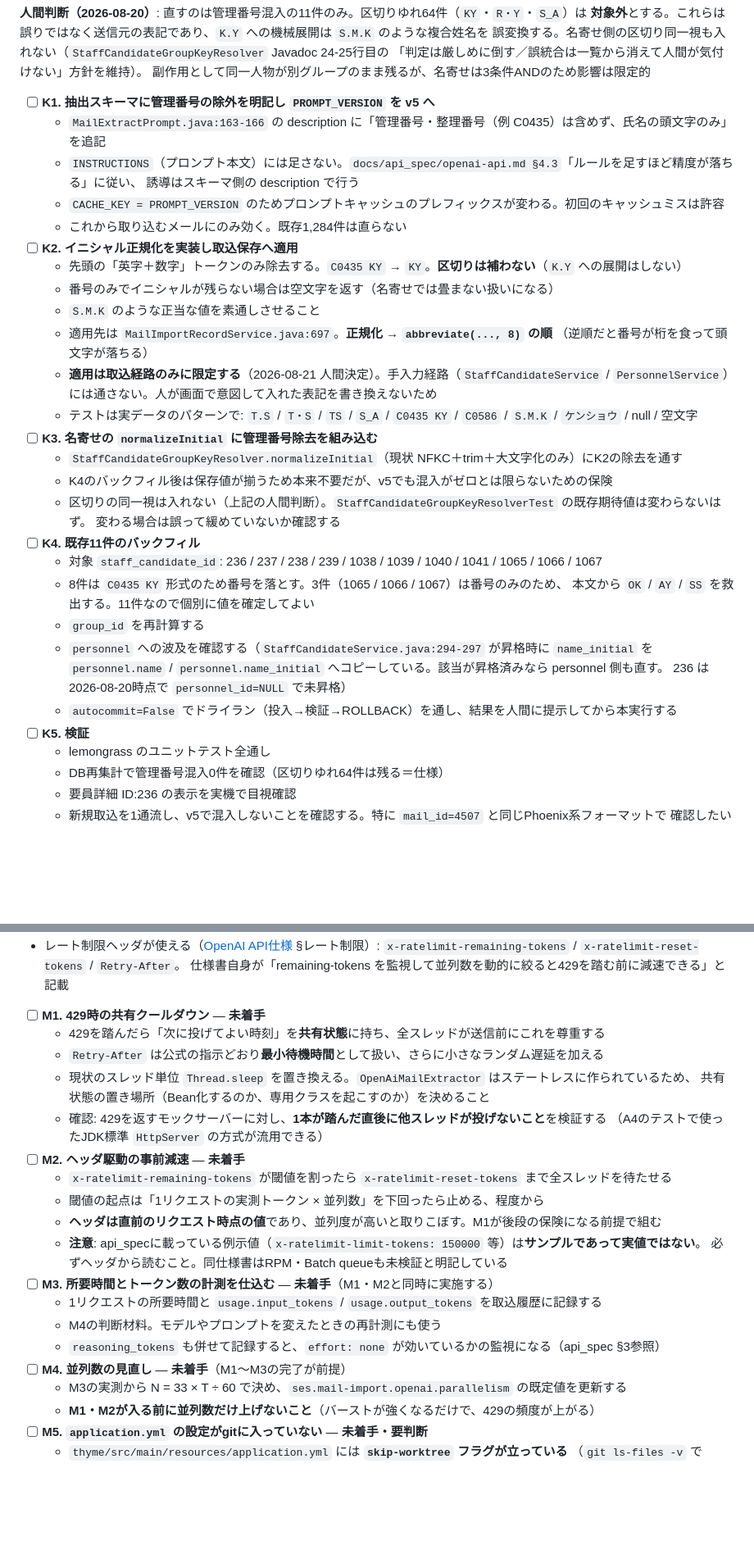
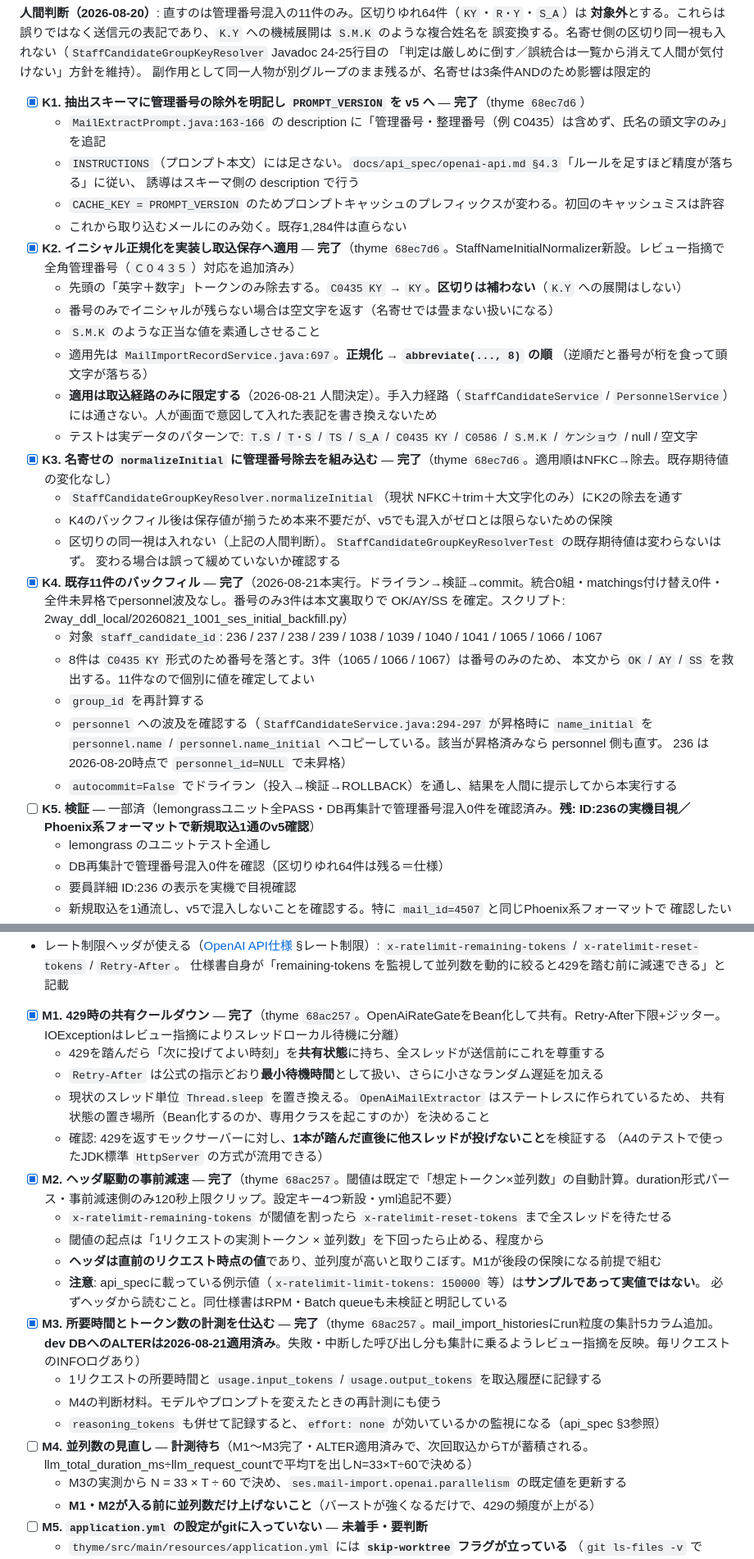
Before and after one commit to 2way-adachi/2way-ses-system, a Markdown page: docs/development/20260818_1758_fix-tasks.md, 2 parts joined by grey strips. Shown at 82% size. Rendered like a GitHub page; blank space fills up the shorter version.

```diff
--- a/docs/development/20260818_1758_fix-tasks.md
+++ b/docs/development/20260818_1758_fix-tasks.md
@@ -370,13 +370,13 @@ Phase 1 だけ先に入れても Phase 2 と競合しない。
 「判定は厳しめに倒す／誤統合は一覧から消えて人間が気付けない」方針を維持）。
 副作用として同一人物が別グループのまま残るが、名寄せは3条件ANDのため影響は限定的
 
-- [ ] **K1. 抽出スキーマに管理番号の除外を明記し `PROMPT_VERSION` を v5 へ**
+- [x] **K1. 抽出スキーマに管理番号の除外を明記し `PROMPT_VERSION` を v5 へ** — **完了**（thyme `68ec7d6`）
   - `MailExtractPrompt.java:163-166` の description に「管理番号・整理番号（例 C0435）は含めず、氏名の頭文字のみ」を追記
   - `INSTRUCTIONS`（プロンプト本文）には足さない。`docs/api_spec/openai-api.md §4.3`「ルールを足すほど精度が落ちる」に従い、
     誘導はスキーマ側の description で行う
   - `CACHE_KEY = PROMPT_VERSION` のためプロンプトキャッシュのプレフィックスが変わる。初回のキャッシュミスは許容
   - これから取り込むメールにのみ効く。既存1,284件は直らない
-- [ ] **K2. イニシャル正規化を実装し取込保存へ適用**
+- [x] **K2. イニシャル正規化を実装し取込保存へ適用** — **完了**（thyme `68ec7d6`。StaffNameInitialNormalizer新設。レビュー指摘で全角管理番号（`Ｃ０４３５`）対応を追加済み）
   - 先頭の「英字＋数字」トークンのみ除去する。`C0435 KY` → `KY`。**区切りは補わない**（`K.Y` への展開はしない）
   - 番号のみでイニシャルが残らない場合は空文字を返す（名寄せでは畳まない扱いになる）
   - `S.M.K` のような正当な値を素通しさせること
@@ -385,12 +385,12 @@ Phase 1 だけ先に入れても Phase 2 と競合しない。
   - **適用は取込経路のみに限定する**（2026-08-21 人間決定）。手入力経路（`StaffCandidateService` /
     `PersonnelService`）には通さない。人が画面で意図して入れた表記を書き換えないため
   - テストは実データのパターンで: `T.S` / `T・S` / `TS` / `S_A` / `C0435 KY` / `C0586` / `S.M.K` / `ケンショウ` / null / 空文字
-- [ ] **K3. 名寄せの `normalizeInitial` に管理番号除去を組み込む**
+- [x] **K3. 名寄せの `normalizeInitial` に管理番号除去を組み込む** — **完了**（thyme `68ec7d6`。適用順はNFKC→除去。既存期待値の変化なし）
   - `StaffCandidateGroupKeyResolver.normalizeInitial`（現状 NFKC＋trim＋大文字化のみ）にK2の除去を通す
   - K4のバックフィル後は保存値が揃うため本来不要だが、v5でも混入がゼロとは限らないための保険
   - 区切りの同一視は入れない（上記の人間判断）。`StaffCandidateGroupKeyResolverTest` の既存期待値は変わらないはず。
     変わる場合は誤って緩めていないか確認する
-- [ ] **K4. 既存11件のバックフィル**
+- [x] **K4. 既存11件のバックフィル** — **完了**（2026-08-21本実行。ドライラン→検証→commit。統合0組・matchings付け替え0件・全件未昇格でpersonnel波及なし。番号のみ3件は本文裏取りで OK/AY/SS を確定。スクリプト: 2way_ddl_local/20260821_1001_ses_initial_backfill.py）
   - 対象 `staff_candidate_id`: 236 / 237 / 238 / 239 / 1038 / 1039 / 1040 / 1041 / 1065 / 1066 / 1067
   - 8件は `C0435 KY` 形式のため番号を落とす。3件（1065 / 1066 / 1067）は番号のみのため、
     本文から `OK` / `AY` / `SS` を救出する。11件なので個別に値を確定してよい
@@ -399,7 +399,7 @@ Phase 1 だけ先に入れても Phase 2 と競合しない。
     `personnel.name` / `personnel.name_initial` へコピーしている。該当が昇格済みなら personnel 側も直す。
     236 は2026-08-20時点で `personnel_id=NULL` で未昇格）
   - `autocommit=False` でドライラン（投入→検証→ROLLBACK）を通し、結果を人間に提示してから本実行する
-- [ ] **K5. 検証**
+- [ ] **K5. 検証** — 一部済（lemongrassユニット全PASS・DB再集計で管理番号混入0件を確認済み。**残: ID:236の実機目視／Phoenix系フォーマットで新規取込1通のv5確認**）
   - lemongrass のユニットテスト全通し
   - DB再集計で管理番号混入0件を確認（区切りゆれ64件は残る＝仕様）
   - 要員詳細 ID:236 の表示を実機で目視確認
@@ -459,24 +459,24 @@ Phase 1 だけ先に入れても Phase 2 と競合しない。
   `x-ratelimit-remaining-tokens` / `x-ratelimit-reset-tokens` / `Retry-After`。
   仕様書自身が「remaining-tokens を監視して並列数を動的に絞ると429を踏む前に減速できる」と記載
 
-- [ ] **M1. 429時の共有クールダウン** — **未着手**
+- [x] **M1. 429時の共有クールダウン** — **完了**（thyme `68ac257`。OpenAiRateGateをBean化して共有。Retry-After下限+ジッター。IOExceptionはレビュー指摘によりスレッドローカル待機に分離）
   - 429を踏んだら「次に投げてよい時刻」を**共有状態**に持ち、全スレッドが送信前にこれを尊重する
   - `Retry-After` は公式の指示どおり**最小待機時間**として扱い、さらに小さなランダム遅延を加える
   - 現状のスレッド単位 `Thread.sleep` を置き換える。`OpenAiMailExtractor` はステートレスに作られているため、
     共有状態の置き場所（Bean化するのか、専用クラスを起こすのか）を決めること
   - 確認: 429を返すモックサーバーに対し、**1本が踏んだ直後に他スレッドが投げないこと**を検証する
     （A4のテストで使ったJDK標準 `HttpServer` の方式が流用できる）
-- [ ] **M2. ヘッダ駆動の事前減速** — **未着手**
+- [x] **M2. ヘッダ駆動の事前減速** — **完了**（thyme `68ac257`。閾値は既定で「想定トークン×並列数」の自動計算。duration形式パース・事前減速側のみ120秒上限クリップ。設定キー4つ新設・yml追記不要）
   - `x-ratelimit-remaining-tokens` が閾値を割ったら `x-ratelimit-reset-tokens` まで全スレッドを待たせる
   - 閾値の起点は「1リクエストの実測トークン × 並列数」を下回ったら止める、程度から
   - **ヘッダは直前のリクエスト時点の値**であり、並列度が高いと取りこぼす。M1が後段の保険になる前提で組む
   - **注意**: api_specに載っている例示値（`x-ratelimit-limit-tokens: 150000` 等）は**サンプルであって実値ではない**。
     必ずヘッダから読むこと。同仕様書はRPM・Batch queueも未検証と明記している
-- [ ] **M3. 所要時間とトークン数の計測を仕込む** — **未着手**（M1・M2と同時に実施する）
+- [x] **M3. 所要時間とトークン数の計測を仕込む** — **完了**（thyme `68ac257`。mail_import_historiesにrun粒度の集計5カラム追加。**dev DBへのALTERは2026-08-21適用済み**。失敗・中断した呼び出し分も集計に乗るようレビュー指摘を反映。毎リクエストのINFOログあり）
   - 1リクエストの所要時間と `usage.input_tokens` / `usage.output_tokens` を取込履歴に記録する
   - M4の判断材料。モデルやプロンプトを変えたときの再計測にも使う
   - `reasoning_tokens` も併せて記録すると、`effort: none` が効いているかの監視になる（api_spec §3参照）
-- [ ] **M4. 並列数の見直し** — **未着手**（M1〜M3の完了が前提）
+- [ ] **M4. 並列数の見直し** — **計測待ち**（M1〜M3完了・ALTER適用済みで、次回取込からTが蓄積される。llm_total_duration_ms÷llm_request_countで平均Tを出しN=33×T÷60で決める）
   - M3の実測から N = 33 × T ÷ 60 で決め、`ses.mail-import.openai.parallelism` の既定値を更新する
   - **M1・M2が入る前に並列数だけ上げないこと**（バーストが強くなるだけで、429の頻度が上がる）
 - [ ] **M5. `application.yml` の設定がgitに入っていない** — **未着手・要判断**
```
Also changed, not shown: other parts of docs/development/20260818_1758_fix-tasks.md (+15 -11 lines), docs/design/phase1-api-contract.md (+5 -0 lines).
